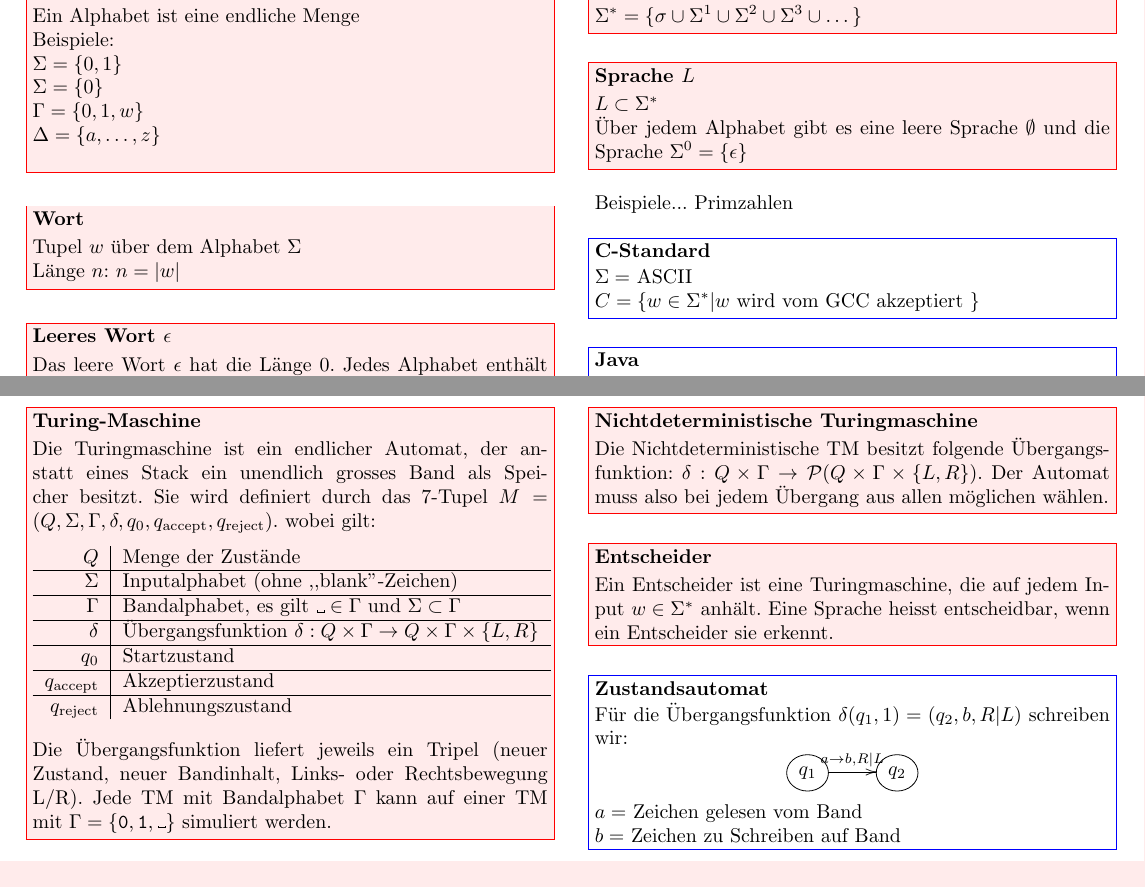
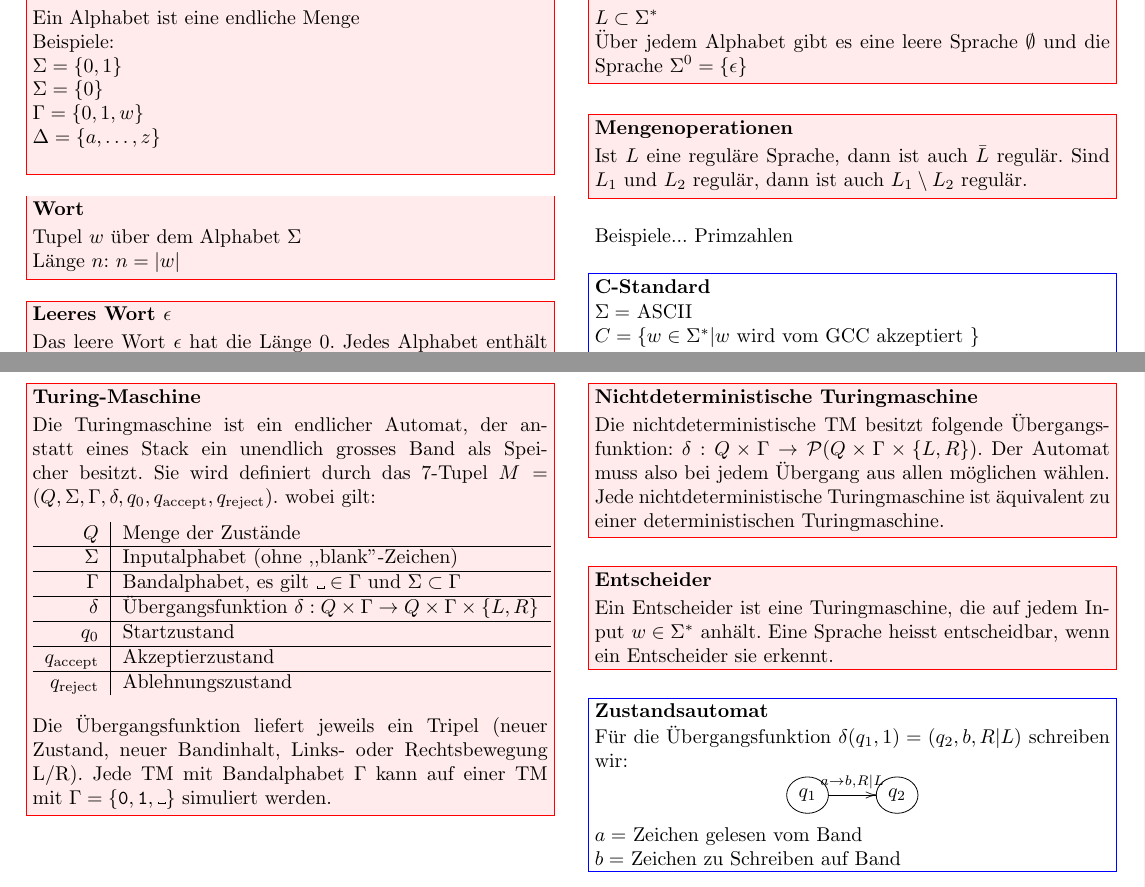
Before and after one commit to gysel/Math2I-Zusammenfassung, a LaTeX document (zusammenfassung.tex): two parts of pages 4 and 14 of 22, joined at a grey line, cut at the place of the change. Compiled offline with pdfLaTeX.

Commit message:
mengenoperationen und nichtdeterministische Turingmaschinen erweitert.

```diff
--- a/zusammenfassung.tex
+++ b/zusammenfassung.tex
@@ -211,6 +211,11 @@
 	\begin{fdef}[Sprache $L$]
 		$L \subset \Sigma^*$ \\
 		Über jedem Alphabet gibt es eine leere Sprache $\emptyset$ und die Sprache $\Sigma^0 = \{\epsilon \}$
+	\end{fdef}
+	\begin{fdef}[Mengenoperationen]
+		Ist $L$ eine reguläre Sprache, dann ist auch $\bar L$ regulär.
+		Sind $L_1$ und $L_2$ regulär, dann ist auch $L_1\setminus L_2$
+		regulär.
 	\end{fdef}
 
 	Beispiele... Primzahlen
@@ -794,7 +799,9 @@ boolean cyk(Variable \(A\), Wort \(w\)) \{
 	\end{fdef}
 
 	\begin{fdef}[Nichtdeterministische Turingmaschine]
-		Die Nichtdeterministische TM besitzt folgende Übergangsfunktion: $\delta: Q \times \Gamma \rightarrow \mathcal{P}(Q \times \Gamma \times \{ L,R \})$. Der Automat muss also bei jedem Übergang aus allen möglichen wählen.
+		Die nichtdeterministische TM besitzt folgende Übergangsfunktion: $\delta: Q \times \Gamma \rightarrow \mathcal{P}(Q \times \Gamma \times \{ L,R \})$. Der Automat muss also bei jedem Übergang aus allen möglichen wählen.
+		Jede nichtdeterministische Turingmaschine ist äquivalent zu einer deterministischen
+		Turingmaschine.
 	\end{fdef}
 
 	\begin{fdef}[Entscheider]
```
